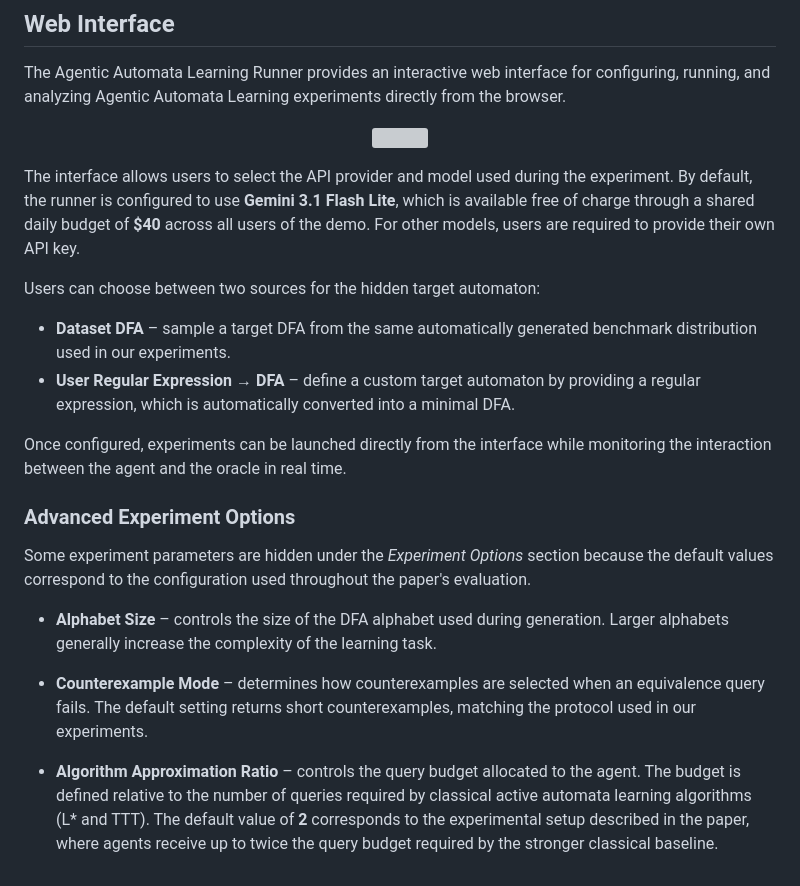
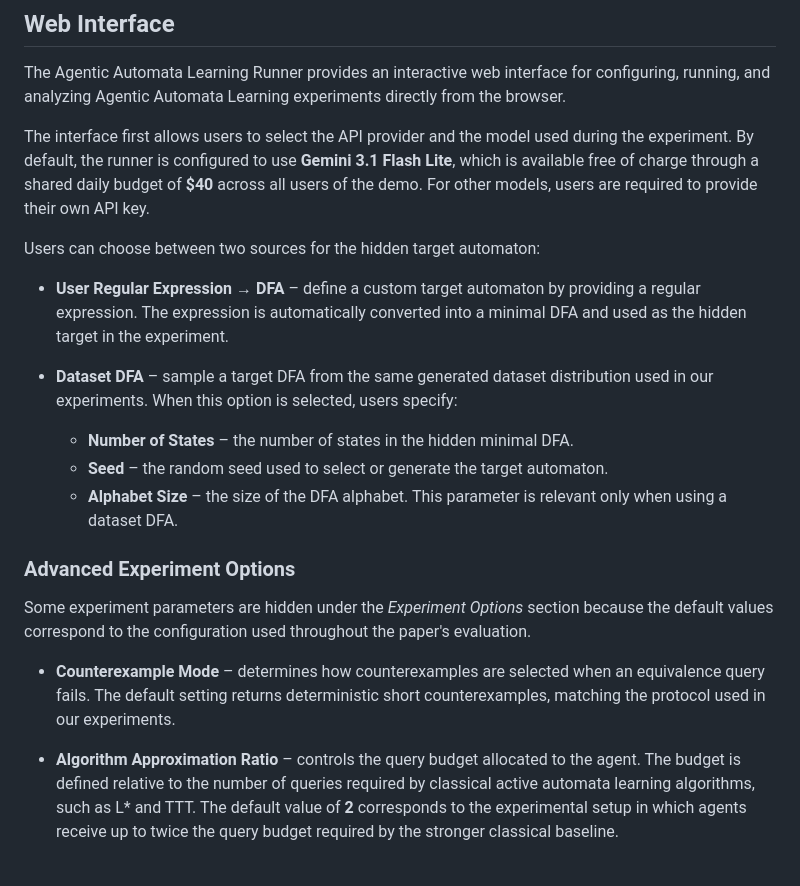
Before and after one commit to rif3331/Agentic_Automata_Learning, a Markdown page: README.md, the part around the change. Drawn GitHub-style; grey boxes are pictures that could not be loaded.

```diff
--- a/README.md
+++ b/README.md
@@ -15,25 +15,21 @@ Agentic Automata Learning is an evaluation framework for studying Large Language
 
 The Agentic Automata Learning Runner provides an interactive web interface for configuring, running, and analyzing Agentic Automata Learning experiments directly from the browser.
 
-<p align="center">
-  <img src="docs/images/web_interface_main.png" width="450">
-</p>
-
-The interface allows users to select the API provider and model used during the experiment. By default, the runner is configured to use **Gemini 3.1 Flash Lite**, which is available free of charge through a shared daily budget of **$40** across all users of the demo. For other models, users are required to provide their own API key.
+The interface first allows users to select the API provider and the model used during the experiment. By default, the runner is configured to use **Gemini 3.1 Flash Lite**, which is available free of charge through a shared daily budget of **$40** across all users of the demo. For other models, users are required to provide their own API key.
 
 Users can choose between two sources for the hidden target automaton:
 
-- **Dataset DFA** – sample a target DFA from the same automatically generated benchmark distribution used in our experiments.
-- **User Regular Expression → DFA** – define a custom target automaton by providing a regular expression, which is automatically converted into a minimal DFA.
+- **User Regular Expression → DFA** – define a custom target automaton by providing a regular expression. The expression is automatically converted into a minimal DFA and used as the hidden target in the experiment.
 
-Once configured, experiments can be launched directly from the interface while monitoring the interaction between the agent and the oracle in real time.
+- **Dataset DFA** – sample a target DFA from the same generated dataset distribution used in our experiments. When this option is selected, users specify:
+  - **Number of States** – the number of states in the hidden minimal DFA.
+  - **Seed** – the random seed used to select or generate the target automaton.
+  - **Alphabet Size** – the size of the DFA alphabet. This parameter is relevant only when using a dataset DFA.
 
 ### Advanced Experiment Options
 
 Some experiment parameters are hidden under the *Experiment Options* section because the default values correspond to the configuration used throughout the paper's evaluation.
 
-- **Alphabet Size** – controls the size of the DFA alphabet used during generation. Larger alphabets generally increase the complexity of the learning task.
+- **Counterexample Mode** – determines how counterexamples are selected when an equivalence query fails. The default setting returns deterministic short counterexamples, matching the protocol used in our experiments.
 
-- **Counterexample Mode** – determines how counterexamples are selected when an equivalence query fails. The default setting returns short counterexamples, matching the protocol used in our experiments.
-
-- **Algorithm Approximation Ratio** – controls the query budget allocated to the agent. The budget is defined relative to the number of queries required by classical active automata learning algorithms (L* and TTT). The default value of **2** corresponds to the experimental setup described in the paper, where agents receive up to twice the query budget required by the stronger classical baseline.
+- **Algorithm Approximation Ratio** – controls the query budget allocated to the agent. The budget is defined relative to the number of queries required by classical active automata learning algorithms, such as L* and TTT. The default value of **2** corresponds to the experimental setup in which agents receive up to twice the query budget required by the stronger classical baseline.
```
